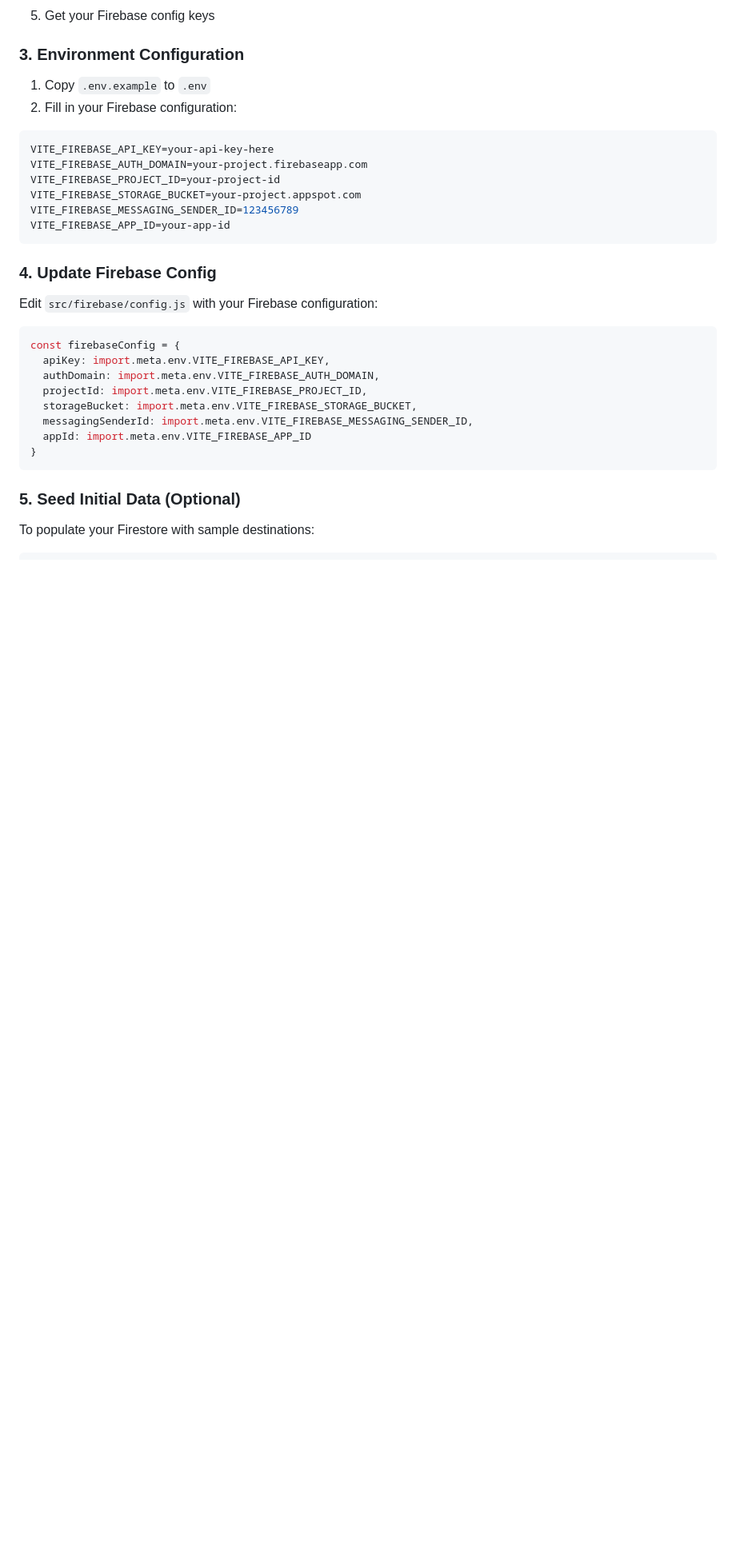
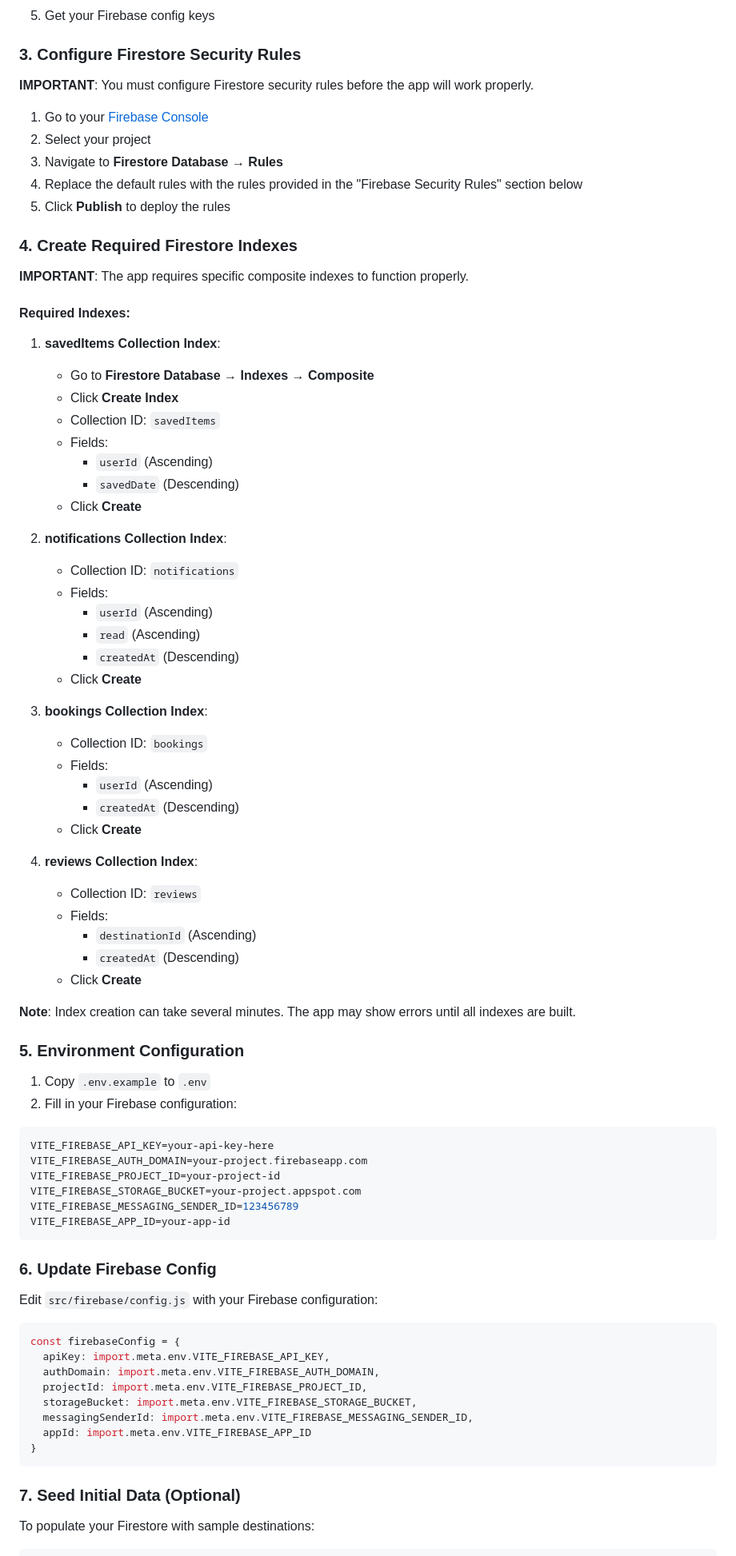
Before and after one commit to Pandavas106/sanchari, a Markdown page: README.md, the part around one of its changes. Shown at 80% size. GitHub-like rendering; blank space fills up the shorter version.

Commit message:
Fix Firestore Security Rules and Index Issues

````diff
--- a/README.md
+++ b/README.md
@@ -74,7 +74,56 @@ npm install
 4. Enable Storage
 5. Get your Firebase config keys
 
-### 3. Environment Configuration
+### 3. Configure Firestore Security Rules
+
+**IMPORTANT**: You must configure Firestore security rules before the app will work properly.
+
+1. Go to your [Firebase Console](https://console.firebase.google.com)
+2. Select your project
+3. Navigate to **Firestore Database** → **Rules**
+4. Replace the default rules with the rules provided in the "Firebase Security Rules" section below
+5. Click **Publish** to deploy the rules
+
+### 4. Create Required Firestore Indexes
+
+**IMPORTANT**: The app requires specific composite indexes to function properly.
+
+#### Required Indexes:
+
+1. **savedItems Collection Index**:
+   - Go to **Firestore Database** → **Indexes** → **Composite**
+   - Click **Create Index**
+   - Collection ID: `savedItems`
+   - Fields:
+     - `userId` (Ascending)
+     - `savedDate` (Descending)
+   - Click **Create**
+
+2. **notifications Collection Index**:
+   - Collection ID: `notifications`
+   - Fields:
+     - `userId` (Ascending)
+     - `read` (Ascending)
+     - `createdAt` (Descending)
+   - Click **Create**
+
+3. **bookings Collection Index**:
+   - Collection ID: `bookings`
+   - Fields:
+     - `userId` (Ascending)
+     - `createdAt` (Descending)
+   - Click **Create**
+
+4. **reviews Collection Index**:
+   - Collection ID: `reviews`
+   - Fields:
+     - `destinationId` (Ascending)
+     - `createdAt` (Descending)
+   - Click **Create**
+
+**Note**: Index creation can take several minutes. The app may show errors until all indexes are built.
+
+### 5. Environment Configuration
 
 1. Copy `.env.example` to `.env`
 2. Fill in your Firebase configuration:
@@ -88,7 +137,7 @@ VITE_FIREBASE_MESSAGING_SENDER_ID=123456789
 VITE_FIREBASE_APP_ID=your-app-id
 ```
 
-### 4. Update Firebase Config
+### 6. Update Firebase Config
 
 Edit `src/firebase/config.js` with your Firebase configuration:
 
@@ -103,7 +152,7 @@ const firebaseConfig = {
 }
 ```
 
-### 5. Seed Initial Data (Optional)
+### 7. Seed Initial Data (Optional)
 
 To populate your Firestore with sample destinations:
 
````
Also changed, not shown: other parts of README.md (+26 -2 lines).
